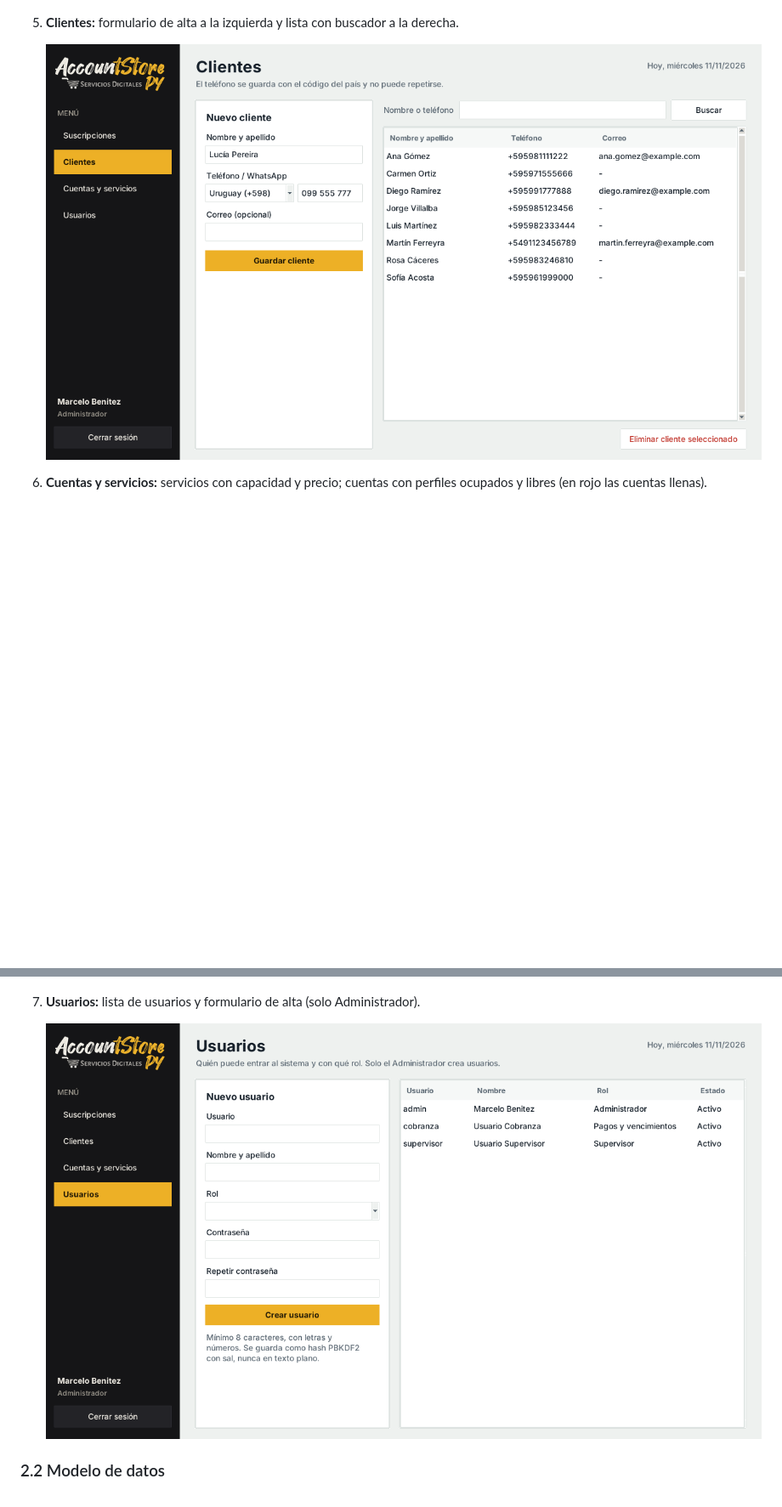
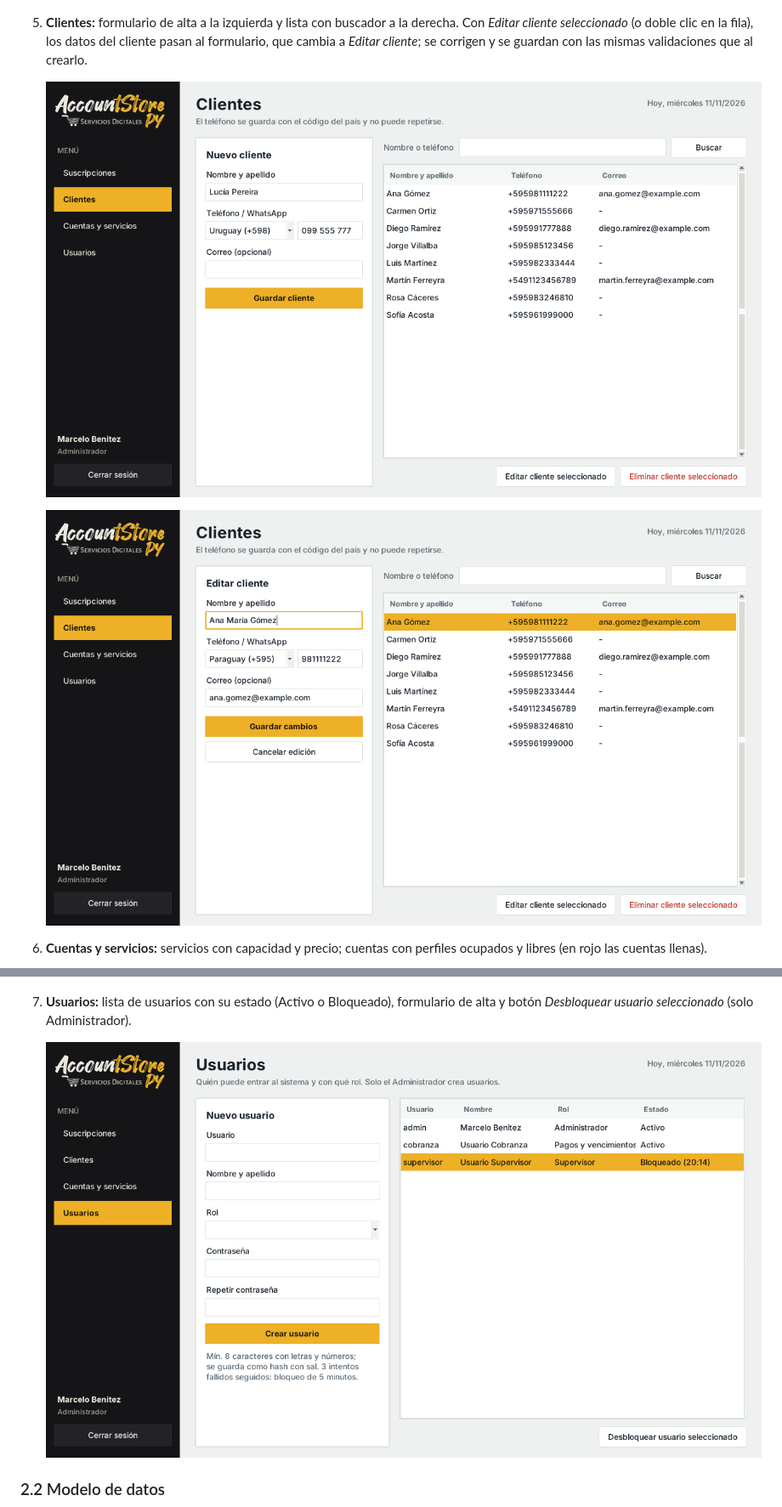
Before and after one commit to TheMarce001/programacion_VI, a Markdown page: accountstore_escritorio/docs/INFORME.md, 2 parts joined by grey strips. Shown at 85% size. Drawn GitHub-style; pictures changed too: accountstore_escritorio/docs/img/08_clientes.png, accountstore_escritorio/docs/img/11_usuarios.png, accountstore_escritorio/docs/img/15_editar_cliente.png (added); blank space fills up the shorter version.

```diff
--- a/accountstore_escritorio/docs/INFORME.md
+++ b/accountstore_escritorio/docs/INFORME.md
@@ -128,16 +131,21 @@ fondo claro. La ventana abre maximizada y se adapta a pantallas chicas.
 
    ![Venta con descuento](img/14_venta_con_descuento.png)
 
-5. **Clientes:** formulario de alta a la izquierda y lista con buscador a la derecha.
+5. **Clientes:** formulario de alta a la izquierda y lista con buscador a la derecha. Con *Editar
+   cliente seleccionado* (o doble clic en la fila), los datos del cliente pasan al formulario, que
+   cambia a *Editar cliente*; se corrigen y se guardan con las mismas validaciones que al crearlo.
 
    ![Clientes](img/08_clientes.png)
+
+   ![Editar cliente](img/15_editar_cliente.png)
 
 6. **Cuentas y servicios:** servicios con capacidad y precio; cuentas con perfiles ocupados y libres
    (en rojo las cuentas llenas).
 
    ![Cuentas y servicios](img/10_cuentas.png)
 
-7. **Usuarios:** lista de usuarios y formulario de alta (solo Administrador).
+7. **Usuarios:** lista de usuarios con su estado (Activo o Bloqueado), formulario de alta y botón
+   *Desbloquear usuario seleccionado* (solo Administrador).
 
    ![Usuarios](img/11_usuarios.png)
 
```
Also changed, not shown: other parts of accountstore_escritorio/docs/INFORME.md (+24 -16 lines), accountstore_escritorio/README.md (+1 -1 lines), accountstore_escritorio/docs/GUION_DEMO.md (+11 -4 lines), accountstore_escritorio/docs/img/09_cliente_con_suscripciones.png, accountstore_escritorio/docs/img/16_usuario_bloqueado.png (added), 10 other files.
